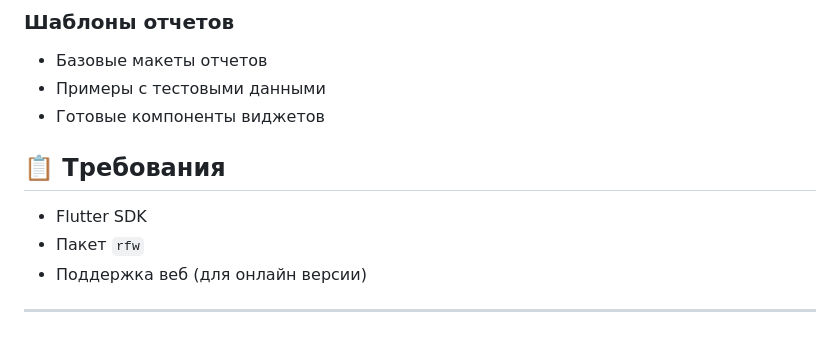
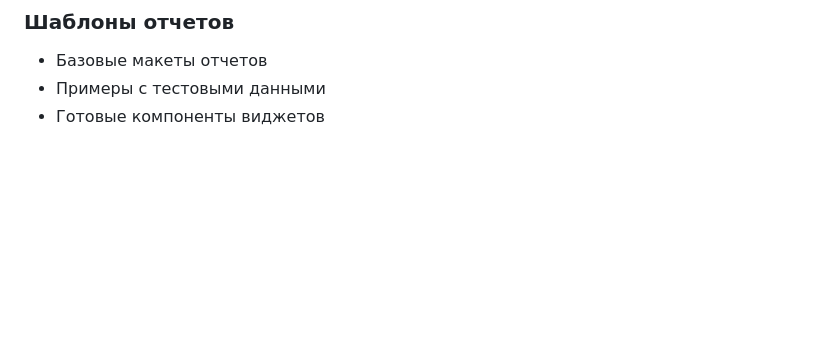
Before and after one commit to vachtung-gigabidze/remote_widget_report_pad, a Markdown page: README.md, the part around the change. Drawn GitHub-style; blank space fills up the shorter version.

```diff
--- a/README.md
+++ b/README.md
@@ -58,11 +58,3 @@
 - Базовые макеты отчетов
 - Примеры с тестовыми данными
 - Готовые компоненты виджетов
-
-## 📋 Требования
-
-- Flutter SDK
-- Пакет `rfw`
-- Поддержка веб (для онлайн версии)
-
----
```
